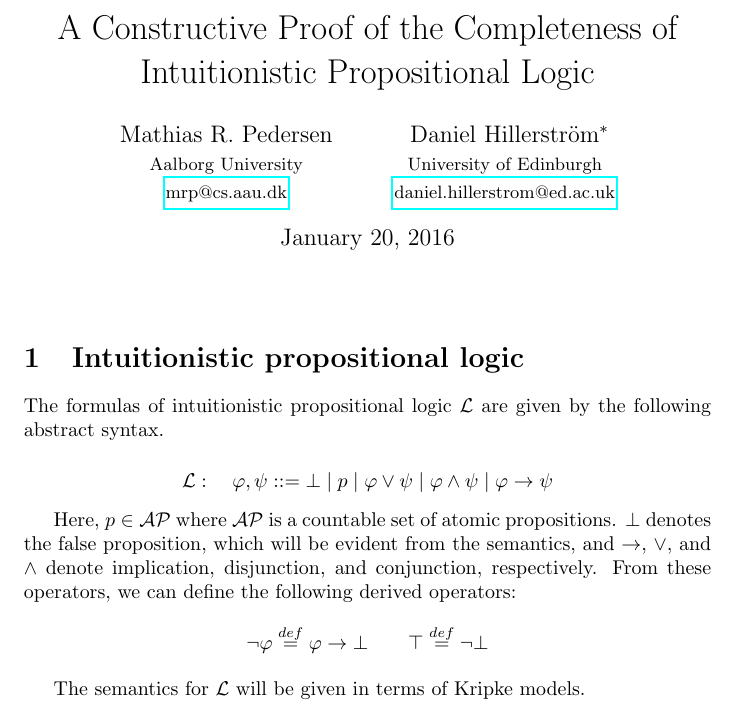
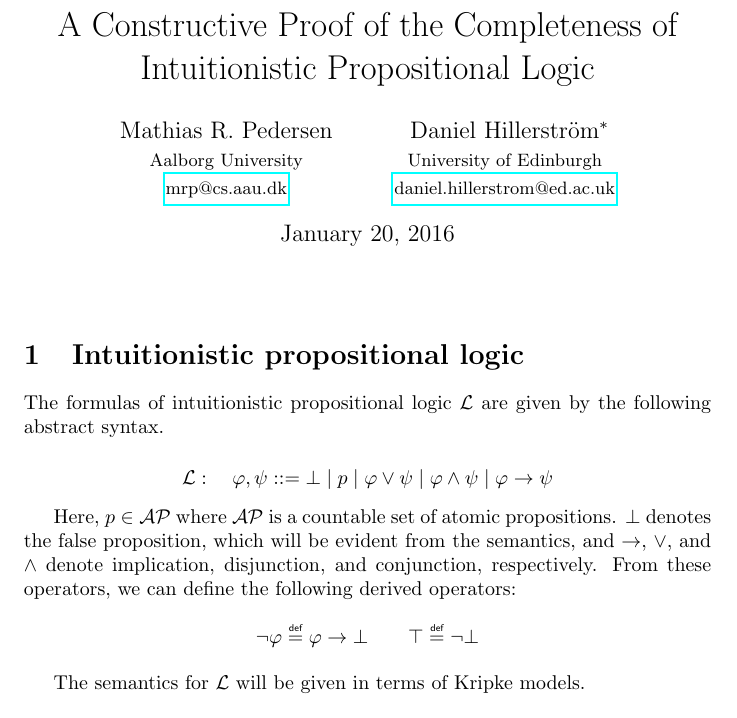
Before and after one commit to dhil/constructive-paper, a LaTeX document (paper.tex, which reads preamble.tex): part of page 1 of 2, cut so that both start at the same text. Compiled offline with pdfLaTeX.

Commit message:
Bedre defined-as-equals

```diff
--- a/preamble.tex
+++ b/preamble.tex
@@ -10,4 +10,4 @@
 
 \newtheorem{definition}{Definition}
 
-\newcommand{\defeq}[0]{\stackrel{def}{=}}
+\newcommand{\defeq}[0]{\mathrel{\overset{\makebox[0pt]{\mbox{\normalfont\tiny\sffamily def}}}{=}}} % "defined-as-equal"
```
